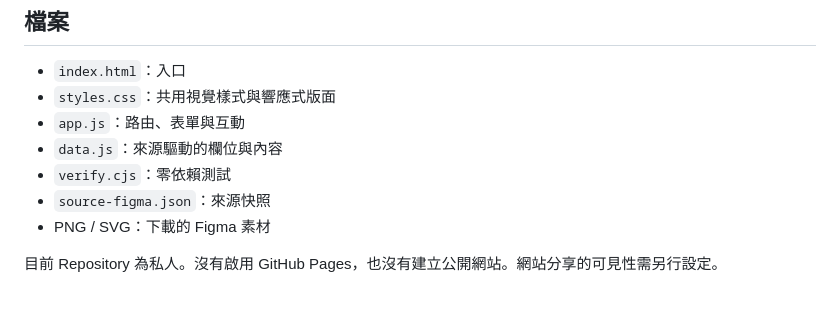
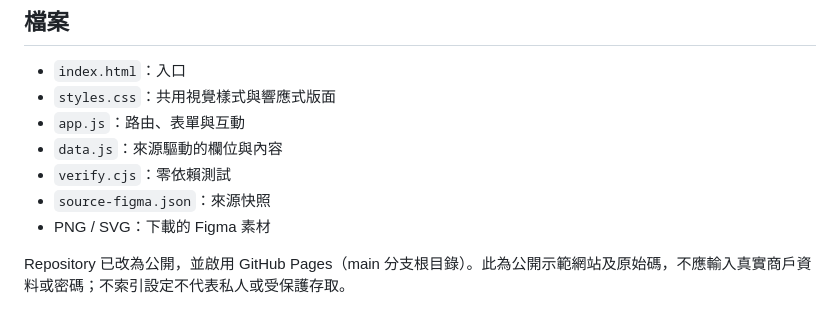
Before and after one commit to NotDesign/allinpay-merchant-demo, a Markdown page: README.md, the part around the change. Drawn GitHub-style.

Commit message:
Document public GitHub Pages demo

```diff
--- a/README.md
+++ b/README.md
@@ -64,4 +64,4 @@ Figma 檔案：`sxaOCLv6tQwQeOzZIG4XsY`，2026-09-17 讀取。
 - `source-figma.json`：來源快照
 - PNG / SVG：下載的 Figma 素材
 
-目前 Repository 為私人。沒有啟用 GitHub Pages，也沒有建立公開網站。網站分享的可見性需另行設定。
+Repository 已改為公開，並啟用 GitHub Pages（main 分支根目錄）。此為公開示範網站及原始碼，不應輸入真實商戶資料或密碼；不索引設定不代表私人或受保護存取。
```
